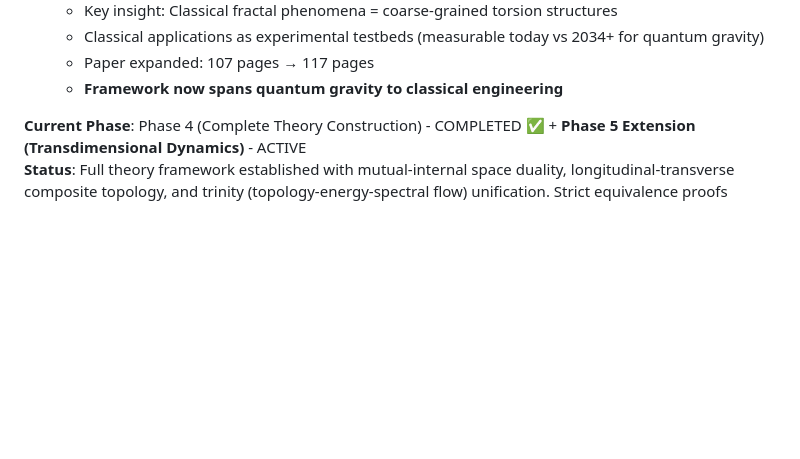
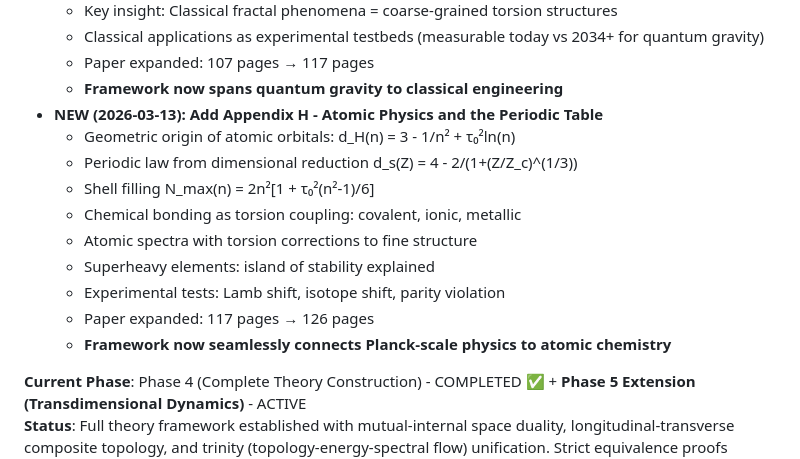
Before and after one commit to dpsnet/uft-clifford-torsion, a Markdown page: MEMORY.md, the part around the change. Drawn GitHub-style; blank space fills up the shorter version.

```diff
--- a/MEMORY.md
+++ b/MEMORY.md
@@ -190,6 +190,16 @@ Deep theoretical physics research on "Fixed 4D Topology-Dynamic Spectral Dimensi
   - Classical applications as experimental testbeds (measurable today vs 2034+ for quantum gravity)
   - Paper expanded: 107 pages → 117 pages
   - **Framework now spans quantum gravity to classical engineering**
+- **NEW (2026-03-13): Add Appendix H - Atomic Physics and the Periodic Table**
+  - Geometric origin of atomic orbitals: d_H(n) = 3 - 1/n² + τ₀²ln(n)
+  - Periodic law from dimensional reduction d_s(Z) = 4 - 2/(1+(Z/Z_c)^(1/3))
+  - Shell filling N_max(n) = 2n²[1 + τ₀²(n²-1)/6]
+  - Chemical bonding as torsion coupling: covalent, ionic, metallic
+  - Atomic spectra with torsion corrections to fine structure
+  - Superheavy elements: island of stability explained
+  - Experimental tests: Lamb shift, isotope shift, parity violation
+  - Paper expanded: 117 pages → 126 pages
+  - **Framework now seamlessly connects Planck-scale physics to atomic chemistry**
 
 
 **Current Phase**: Phase 4 (Complete Theory Construction) - COMPLETED ✅ + **Phase 5 Extension (Transdimensional Dynamics)** - ACTIVE
```
Also changed, not shown: memory/2026-03-13-part7.md (added, +168 -0 lines).
